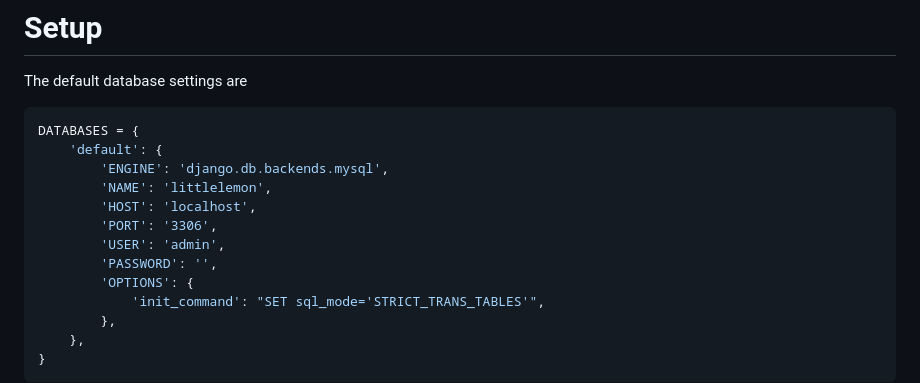
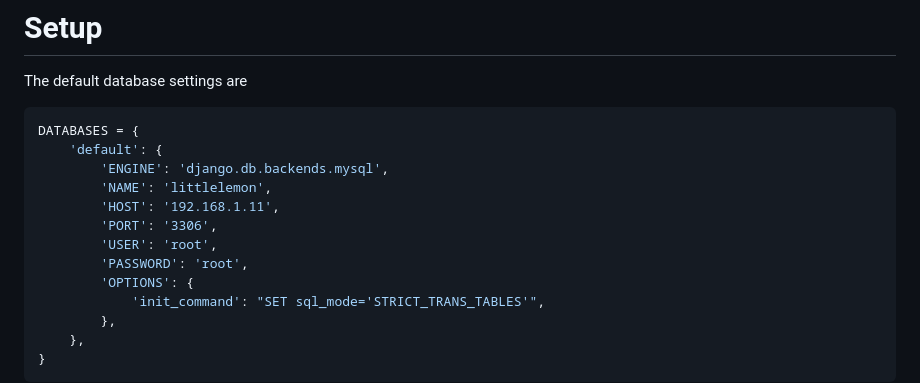
Before and after one commit to umairahmadh/meta-backend-capstone, a Markdown page: README.md, the part around the change. Rendered like a GitHub page.

```diff
--- a/README.md
+++ b/README.md
@@ -28,10 +28,10 @@ DATABASES = {
     'default': {
         'ENGINE': 'django.db.backends.mysql',
         'NAME': 'littlelemon',
-        'HOST': 'localhost',
+        'HOST': '192.168.1.11',
         'PORT': '3306',
-        'USER': 'admin',
-        'PASSWORD': '',
+        'USER': 'root',
+        'PASSWORD': 'root',
         'OPTIONS': {
             'init_command': "SET sql_mode='STRICT_TRANS_TABLES'",
         },
```
